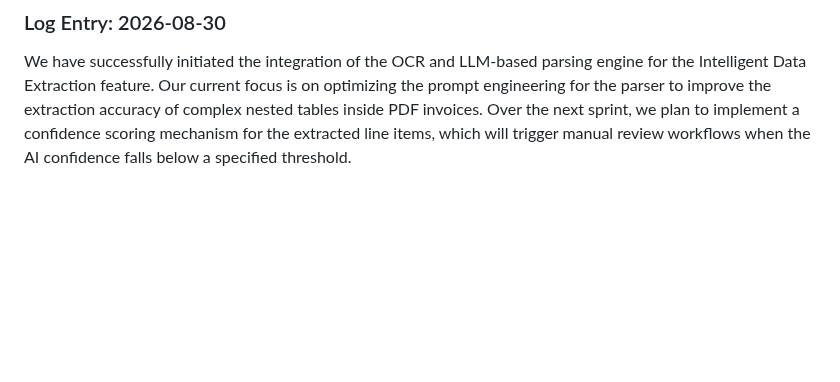
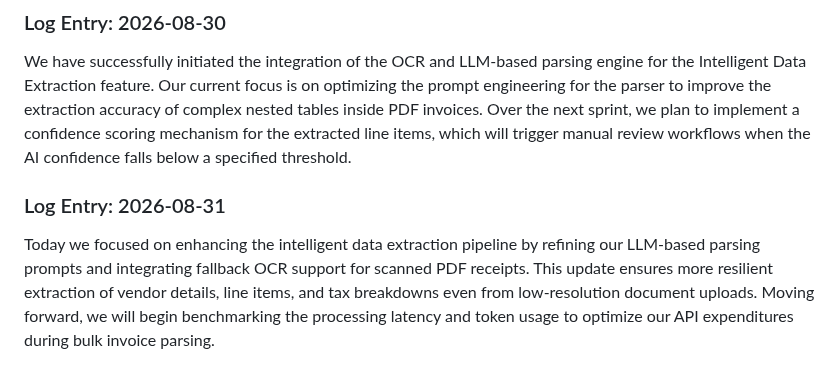
Before and after one commit to Ateendra9/AI-enabled-invoice-application, a Markdown page: project_log.md, the part around the change. GitHub-like rendering; blank space fills up the shorter version.

Commit message:
Enhance fallback OCR and parsing pipeline

```diff
--- a/project_log.md
+++ b/project_log.md
@@ -246,3 +246,6 @@ Today we focused on improving the robustness of our intelligent data extraction
 
 ### Log Entry: 2026-08-30
 We have successfully initiated the integration of the OCR and LLM-based parsing engine for the Intelligent Data Extraction feature. Our current focus is on optimizing the prompt engineering for the parser to improve the extraction accuracy of complex nested tables inside PDF invoices. Over the next sprint, we plan to implement a confidence scoring mechanism for the extracted line items, which will trigger manual review workflows when the AI confidence falls below a specified threshold.
+
+### Log Entry: 2026-08-31
+Today we focused on enhancing the intelligent data extraction pipeline by refining our LLM-based parsing prompts and integrating fallback OCR support for scanned PDF receipts. This update ensures more resilient extraction of vendor details, line items, and tax breakdowns even from low-resolution document uploads. Moving forward, we will begin benchmarking the processing latency and token usage to optimize our API expenditures during bulk invoice parsing.
```
